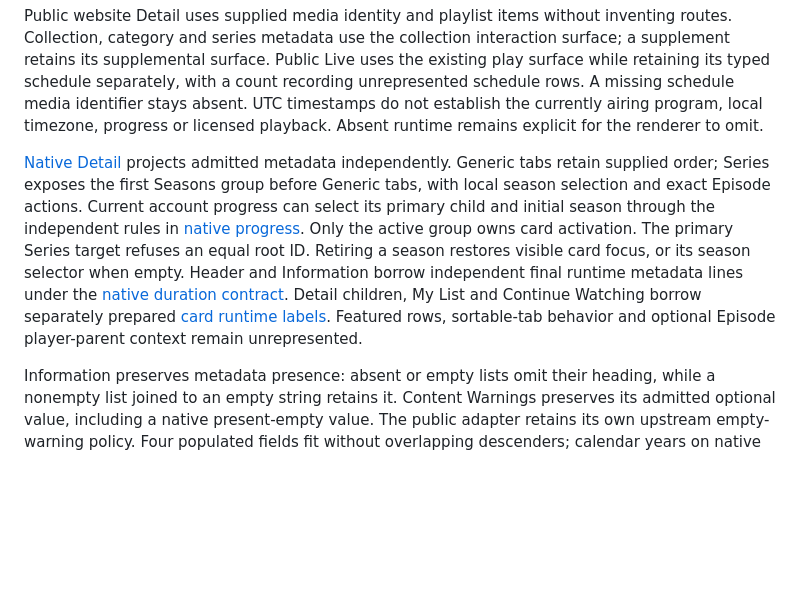
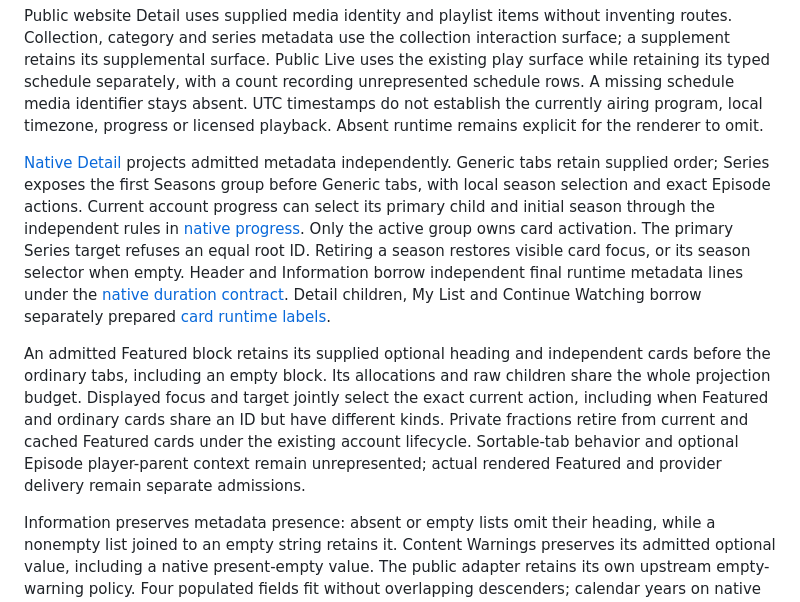
Before and after one commit to mikestopcontinues/criterion-webos, a Markdown page: docs/application.md, the part around the change. GitHub-like rendering; blank space fills up the shorter version.

Commit message:
Document Featured ownership and exact current-card activation

```diff
--- a/docs/application.md
+++ b/docs/application.md
@@ -46,7 +46,9 @@ Search group counts come from the provider's admitted counts. All includes every
 
 Public website Detail uses supplied media identity and playlist items without inventing routes. Collection, category and series metadata use the collection interaction surface; a supplement retains its supplemental surface. Public Live uses the existing play surface while retaining its typed schedule separately, with a count recording unrepresented schedule rows. A missing schedule media identifier stays absent. UTC timestamps do not establish the currently airing program, local timezone, progress or licensed playback. Absent runtime remains explicit for the renderer to omit.
 
-[Native Detail](../crates/criterion-app/src/presentation/native_detail.rs) projects admitted metadata independently. Generic tabs retain supplied order; Series exposes the first Seasons group before Generic tabs, with local season selection and exact Episode actions. Current account progress can select its primary child and initial season through the independent rules in [native progress](progress.md#series-resume-selection). Only the active group owns card activation. The primary Series target refuses an equal root ID. Retiring a season restores visible card focus, or its season selector when empty. Header and Information borrow independent final runtime metadata lines under the [native duration contract](progress.md#root-detail-runtime-display). Detail children, My List and Continue Watching borrow separately prepared [card runtime labels](progress.md#native-card-runtime-display). Featured rows, sortable-tab behavior and optional Episode player-parent context remain unrepresented.
+[Native Detail](../crates/criterion-app/src/presentation/native_detail.rs) projects admitted metadata independently. Generic tabs retain supplied order; Series exposes the first Seasons group before Generic tabs, with local season selection and exact Episode actions. Current account progress can select its primary child and initial season through the independent rules in [native progress](progress.md#series-resume-selection). Only the active group owns card activation. The primary Series target refuses an equal root ID. Retiring a season restores visible card focus, or its season selector when empty. Header and Information borrow independent final runtime metadata lines under the [native duration contract](progress.md#root-detail-runtime-display). Detail children, My List and Continue Watching borrow separately prepared [card runtime labels](progress.md#native-card-runtime-display).
+
+An admitted Featured block retains its supplied optional heading and independent cards before the ordinary tabs, including an empty block. Its allocations and raw children share the whole projection budget. Displayed focus and target jointly select the exact current action, including when Featured and ordinary cards share an ID but have different kinds. Private fractions retire from current and cached Featured cards under the existing account lifecycle. Sortable-tab behavior and optional Episode player-parent context remain unrepresented; actual rendered Featured and provider delivery remain separate admissions.
 
 Information preserves metadata presence: absent or empty lists omit their heading, while a nonempty list joined to an empty string retains it. Content Warnings preserves its admitted optional value, including a native present-empty value. The public adapter retains its own upstream empty-warning policy. Four populated fields fit without overlapping descenders; calendar years on native cards use the plain year string. Display strings and their allocations remain owned and charged by the projection.
 
```
Also changed, not shown: docs/interface.md (+2 -2 lines), docs/progress.md (+1 -1 lines).
